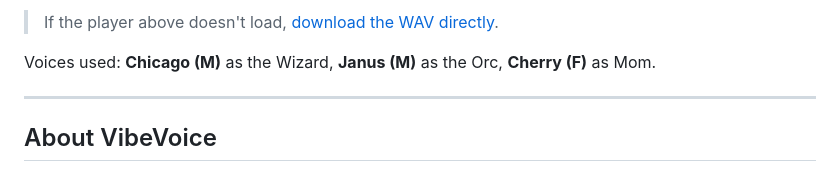
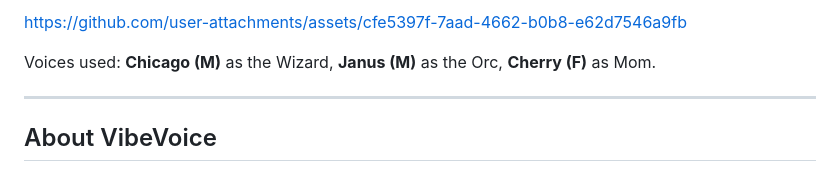
Before and after one commit to Josh-E-S/vibevoice-conference-generator, a Markdown page: README.md, the part around one of its changes. Rendered like a GitHub page.

```diff
--- a/README.md
+++ b/README.md
@@ -69,5 +66,7 @@ A 3-speaker example generated from the prompt _"A Wizard and Orc arguing about w
 
-> If the player above doesn't load, [download the WAV directly](https://github.com/Josh-E-S/vibevoice-conference-generator/raw/main/public/sample-generations/sample-generation-001.wav).
+
+https://github.com/user-attachments/assets/cfe5397f-7aad-4662-b0b8-e62d7546a9fb
+
 
 Voices used: **Chicago (M)** as the Wizard, **Janus (M)** as the Orc, **Cherry (F)** as Mom.
 
```
Also changed, not shown: other parts of README.md (+0 -3 lines).
